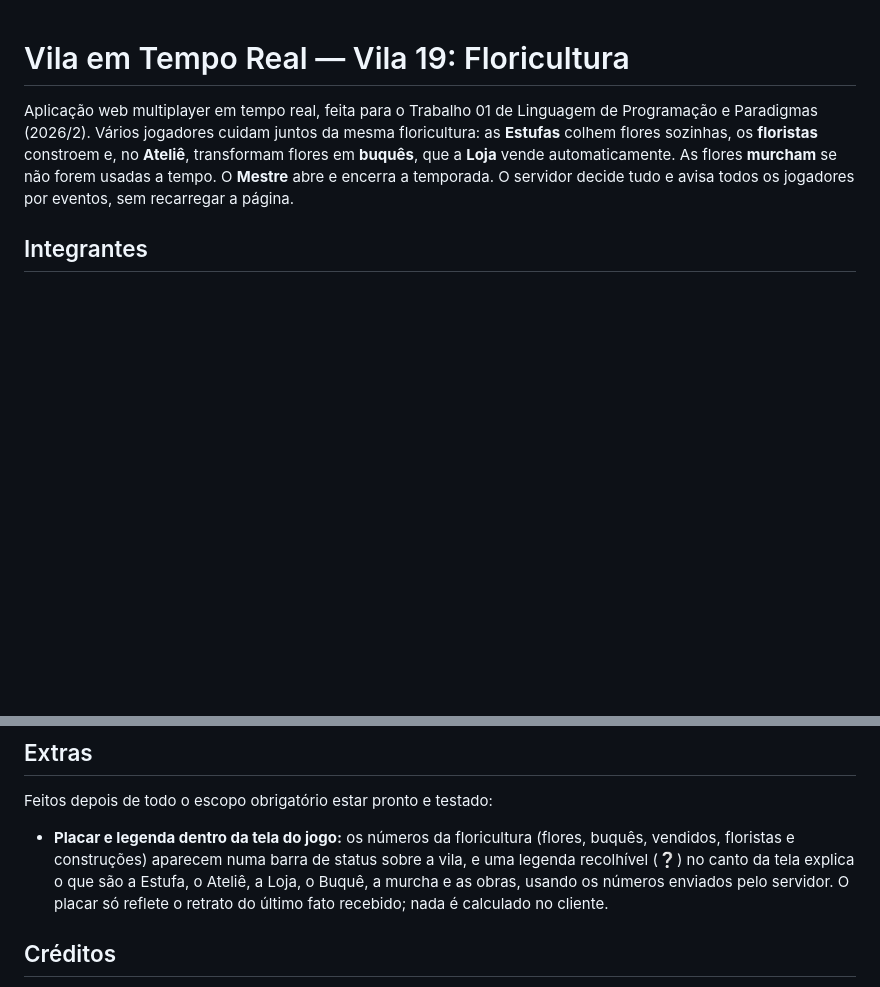
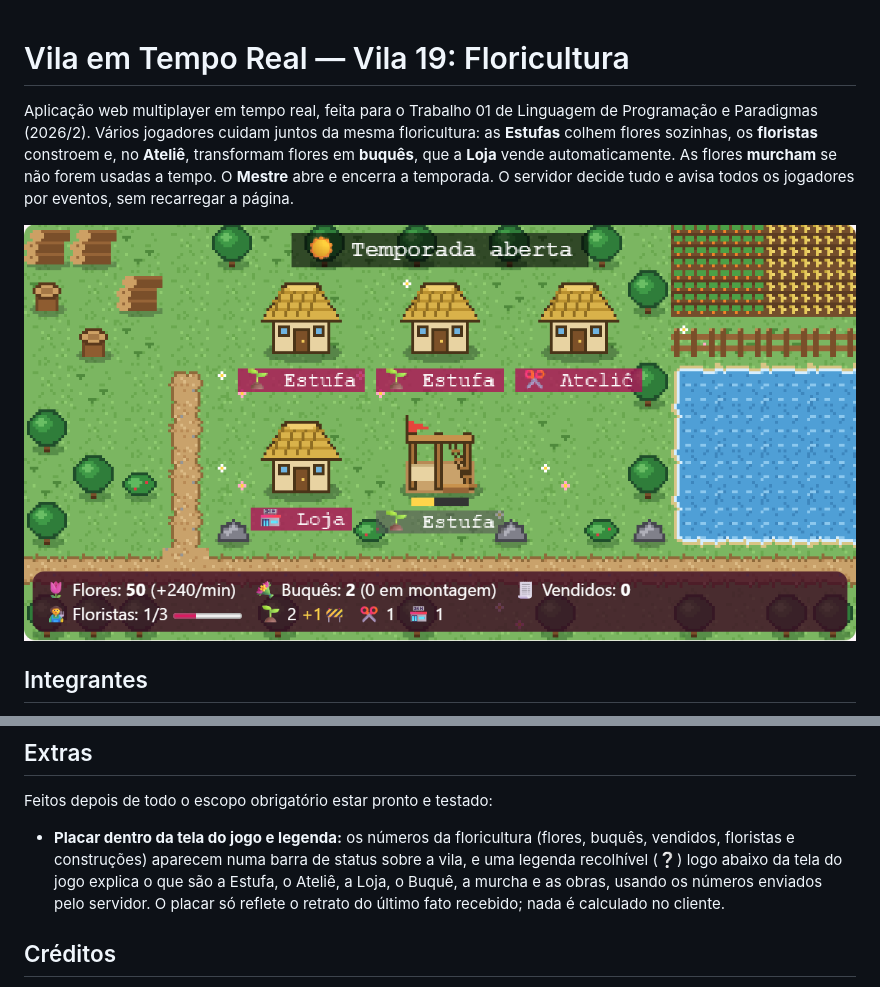
Before and after one commit to JuFitzlaff/lpp-trabalho01-juliafitzlaff-eduardadeoliveira, a Markdown page: README.md, 2 parts joined by grey strips. Rendered like a GitHub page; pictures changed too: docs/imagens/tela-do-jogo.png (added); blank space fills up the shorter version.

Commit message:
feat: move legenda para baixo da tela do jogo

```diff
--- a/README.md
+++ b/README.md
@@ -5,6 +5,8 @@ Paradigmas (2026/2). Vários jogadores cuidam juntos da mesma floricultura: as *
 flores sozinhas, os **floristas** constroem e, no **Ateliê**, transformam flores em **buquês**, que a
 **Loja** vende automaticamente. As flores **murcham** se não forem usadas a tempo. O **Mestre** abre e
 encerra a temporada. O servidor decide tudo e avisa todos os jogadores por eventos, sem recarregar a página.
+
+![Tela do jogo: temporada aberta, com Estufas, Ateliê e Loja prontos, uma Estufa em obra e o placar na barra de baixo](docs/imagens/tela-do-jogo.png)
 
 ## Integrantes
 
@@ -184,9 +186,9 @@ na tela.
 
 Feitos depois de todo o escopo obrigatório estar pronto e testado:
 
-- **Placar e legenda dentro da tela do jogo:** os números da floricultura (flores, buquês, vendidos,
-  floristas e construções) aparecem numa barra de status sobre a vila, e uma legenda recolhível (❔) no
-  canto da tela explica o que são a Estufa, o Ateliê, a Loja, o Buquê, a murcha e as obras, usando os
+- **Placar dentro da tela do jogo e legenda:** os números da floricultura (flores, buquês, vendidos,
+  floristas e construções) aparecem numa barra de status sobre a vila, e uma legenda recolhível (❔)
+  logo abaixo da tela do jogo explica o que são a Estufa, o Ateliê, a Loja, o Buquê, a murcha e as obras, usando os
   números enviados pelo servidor. O placar só reflete o retrato do último fato recebido; nada é calculado
   no cliente.
 
```
Also changed, not shown: docs/equipe.md (+11 -1 lines), specs/001-floricultura/tasks.md (+1 -0 lines), 1 other file.
